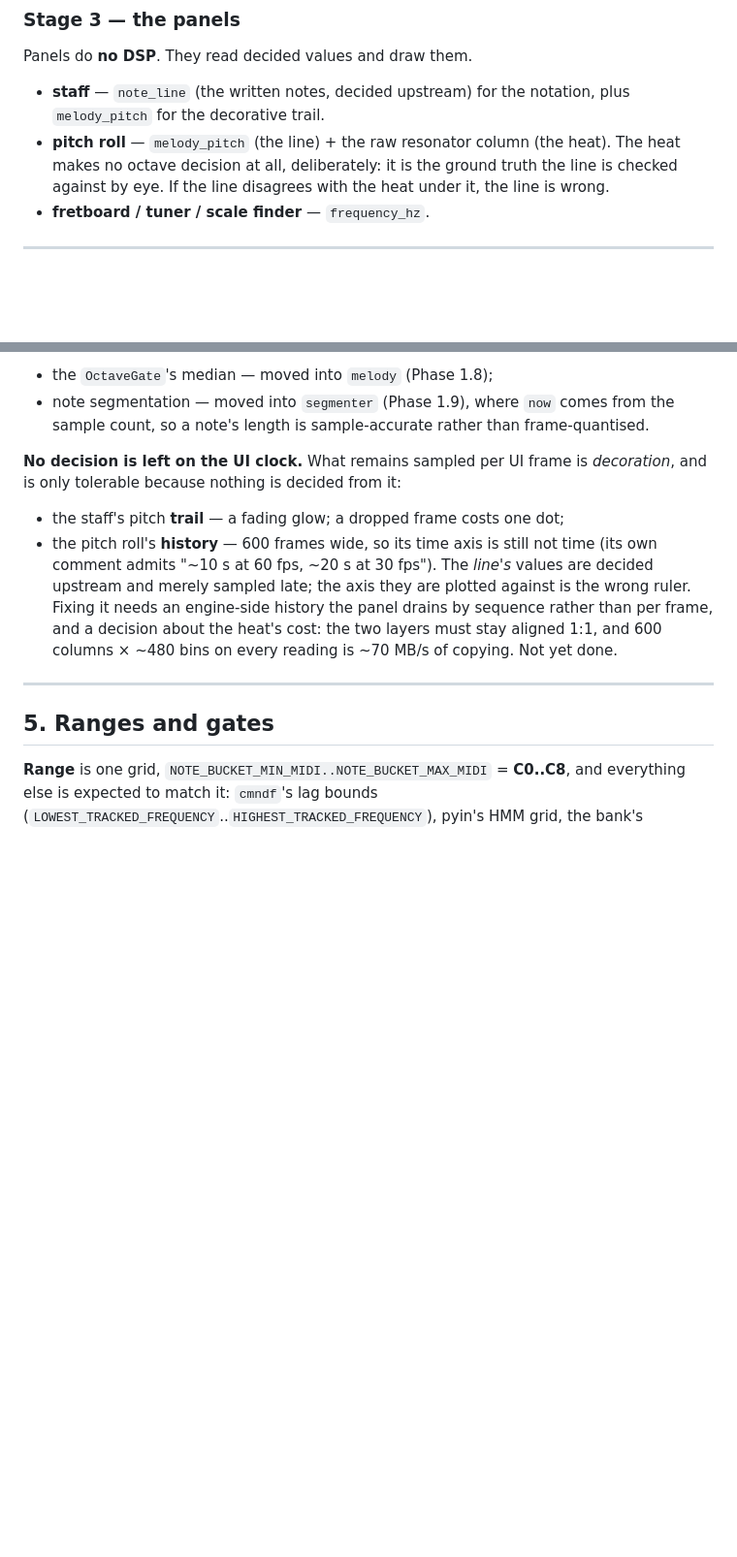
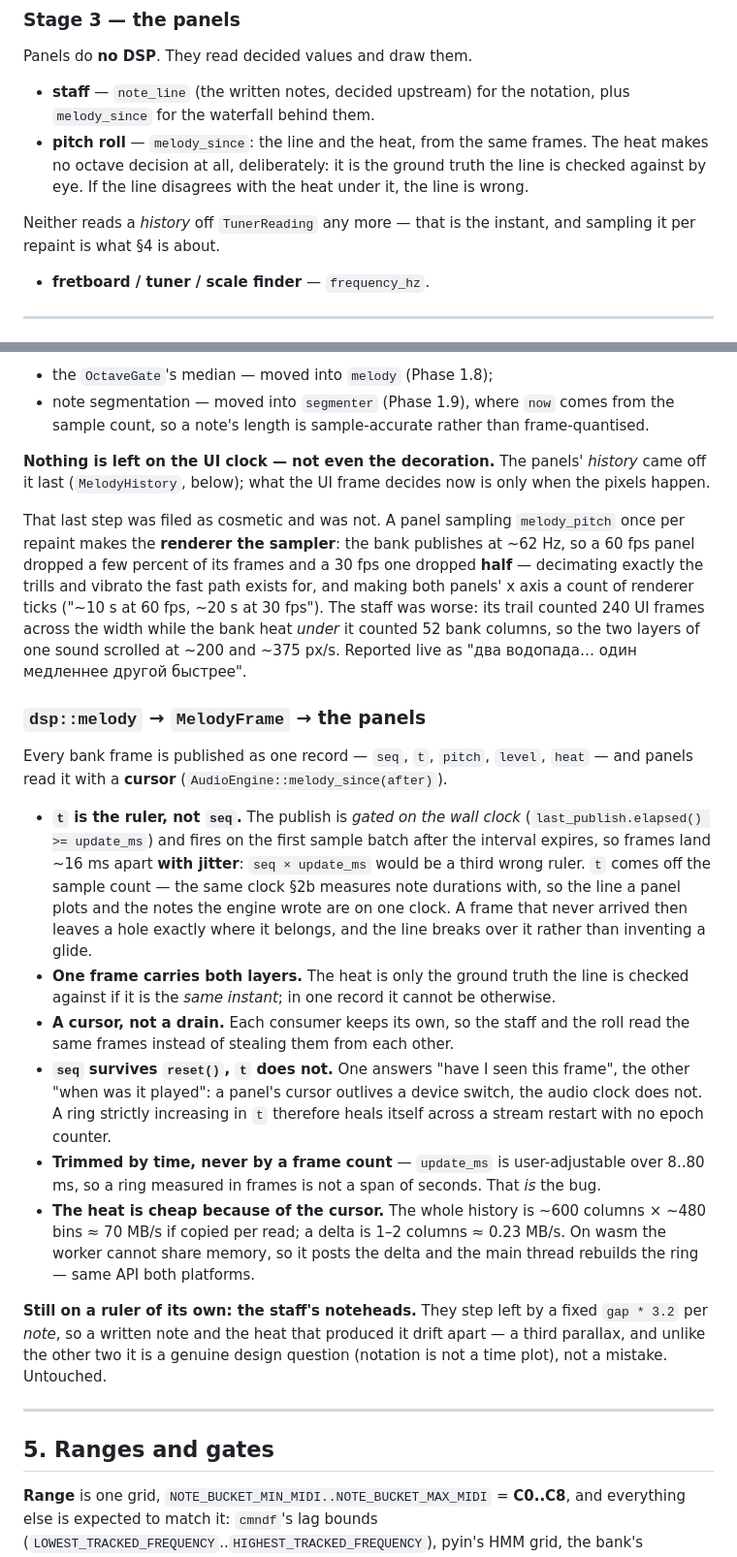
Before and after one commit to enomado/fretboard, a Markdown page: docs/note_detection.md, 2 parts joined by grey strips. Shown at 97% size. Rendered like a GitHub page; blank space fills up the shorter version.

```diff
--- a/docs/note_detection.md
+++ b/docs/note_detection.md
@@ -192,11 +192,14 @@ A rejected slip and silence both arrive here as `None`, deliberately — see §5
 Panels do **no DSP**. They read decided values and draw them.
 
 - **staff** — `note_line` (the written notes, decided upstream) for the notation, plus
-  `melody_pitch` for the decorative trail.
-- **pitch roll** — `melody_pitch` (the line) + the raw resonator column (the heat).
+  `melody_since` for the waterfall behind them.
+- **pitch roll** — `melody_since`: the line and the heat, from the same frames.
   The heat makes no octave decision at all, deliberately: it is the ground truth the
   line is checked against by eye. If the line disagrees with the heat under it, the
   line is wrong.
+
+Neither reads a *history* off `TunerReading` any more — that is the instant, and
+sampling it per repaint is what §4 is about.
 - **fretboard / tuner / scale finder** — `frequency_hz`.
 
 ---
@@ -221,17 +224,50 @@ the same code behaved differently at 30 fps and 60 fps:
 - note segmentation — moved into `segmenter` (Phase 1.9), where `now` comes from the
   sample count, so a note's length is sample-accurate rather than frame-quantised.
 
-**No decision is left on the UI clock.** What remains sampled per UI frame is
-*decoration*, and is only tolerable because nothing is decided from it:
+**Nothing is left on the UI clock — not even the decoration.** The panels' *history*
+came off it last (`MelodyHistory`, below); what the UI frame decides now is only when
+the pixels happen.
 
-- the staff's pitch **trail** — a fading glow; a dropped frame costs one dot;
-- the pitch roll's **history** — 600 frames wide, so its time axis is still not time
-  (its own comment admits "~10 s at 60 fps, ~20 s at 30 fps"). The *line's* values are
-  decided upstream and merely sampled late; the axis they are plotted against is the
-  wrong ruler. Fixing it needs an engine-side history the panel drains by sequence
-  rather than per frame, and a decision about the heat's cost: the two layers must stay
-  aligned 1:1, and 600 columns × ~480 bins on every reading is ~70 MB/s of copying.
-  Not yet done.
+That last step was filed as cosmetic and was not. A panel sampling `melody_pitch` once
+per repaint makes the **renderer the sampler**: the bank publishes at ~62 Hz, so a
+60 fps panel dropped a few percent of its frames and a 30 fps one dropped **half** —
+decimating exactly the trills and vibrato the fast path exists for, and making both
+panels' x axis a count of renderer ticks ("~10 s at 60 fps, ~20 s at 30 fps"). The
+staff was worse: its trail counted 240 UI frames across the width while the bank heat
+*under* it counted 52 bank columns, so the two layers of one sound scrolled at ~200
+and ~375 px/s. Reported live as "два водопада… один медленнее другой быстрее".
+
+### `dsp::melody` → `MelodyFrame` → the panels
+
+Every bank frame is published as one record — `seq`, `t`, `pitch`, `level`, `heat` —
+and panels read it with a **cursor** (`AudioEngine::melody_since(after)`).
+
+- **`t` is the ruler, not `seq`.** The publish is *gated on the wall clock*
+  (`last_publish.elapsed() >= update_ms`) and fires on the first sample batch after the
+  interval expires, so frames land ~16 ms apart **with jitter**: `seq × update_ms`
+  would be a third wrong ruler. `t` comes off the sample count — the same clock §2b
+  measures note durations with, so the line a panel plots and the notes the engine
+  wrote are on one clock. A frame that never arrived then leaves a hole exactly where
+  it belongs, and the line breaks over it rather than inventing a glide.
+- **One frame carries both layers.** The heat is only the ground truth the line is
+  checked against if it is the *same instant*; in one record it cannot be otherwise.
+- **A cursor, not a drain.** Each consumer keeps its own, so the staff and the roll
+  read the same frames instead of stealing them from each other.
+- **`seq` survives `reset()`, `t` does not.** One answers "have I seen this frame", the
+  other "when was it played": a panel's cursor outlives a device switch, the audio
+  clock does not. A ring strictly increasing in `t` therefore heals itself across a
+  stream restart with no epoch counter.
+- **Trimmed by time, never by a frame count** — `update_ms` is user-adjustable over
+  8..80 ms, so a ring measured in frames is not a span of seconds. That *is* the bug.
+- **The heat is cheap because of the cursor.** The whole history is ~600 columns ×
+  ~480 bins ≈ 70 MB/s if copied per read; a delta is 1–2 columns ≈ 0.23 MB/s. On wasm
+  the worker cannot share memory, so it posts the delta and the main thread rebuilds
+  the ring — same API both platforms.
+
+**Still on a ruler of its own: the staff's noteheads.** They step left by a fixed
+`gap * 3.2` per *note*, so a written note and the heat that produced it drift apart —
+a third parallax, and unlike the other two it is a genuine design question (notation
+is not a time plot), not a mistake. Untouched.
 
 ---
 
```
Also changed, not shown: other parts of docs/note_detection.md (+3 -0 lines), docs/violin_trainer_plan.md (+44 -0 lines).
